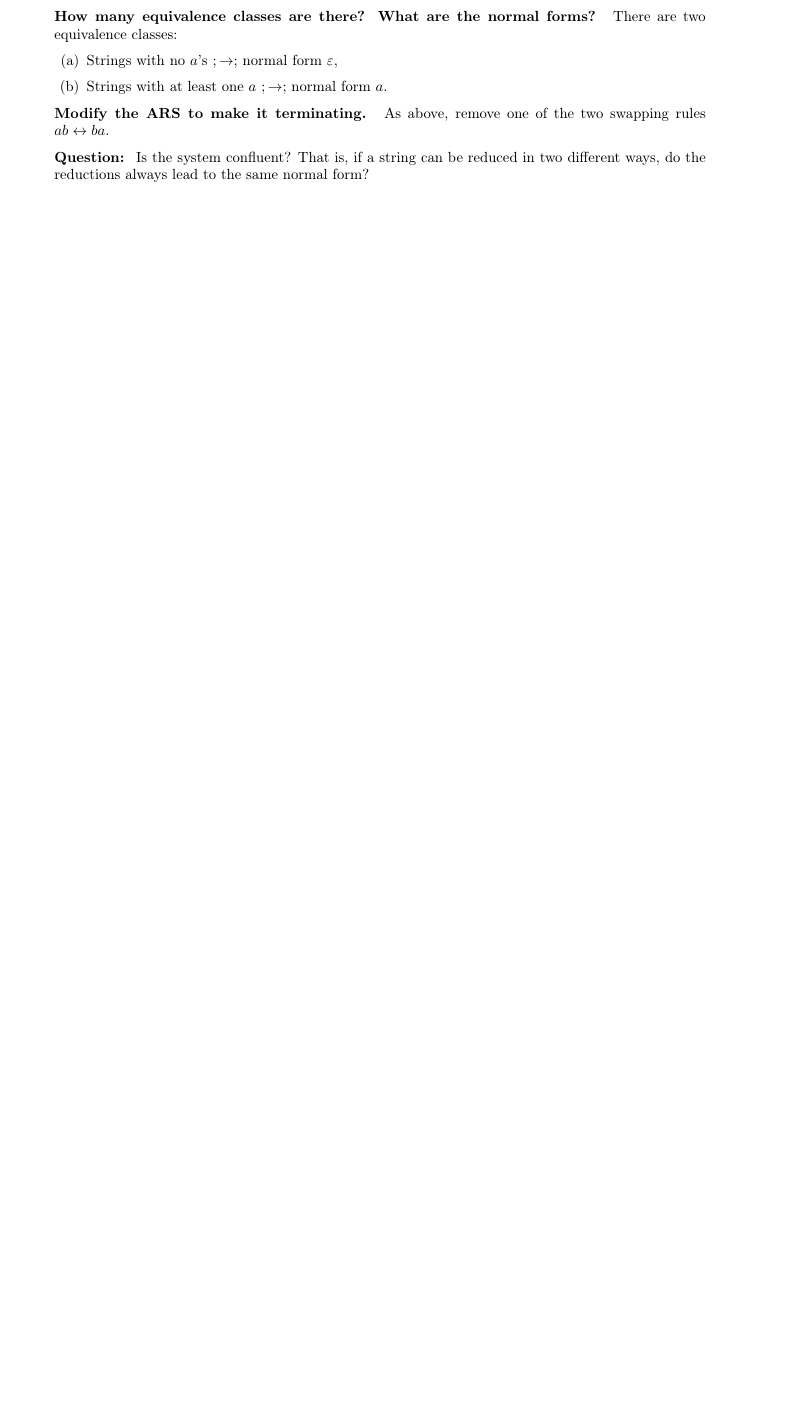
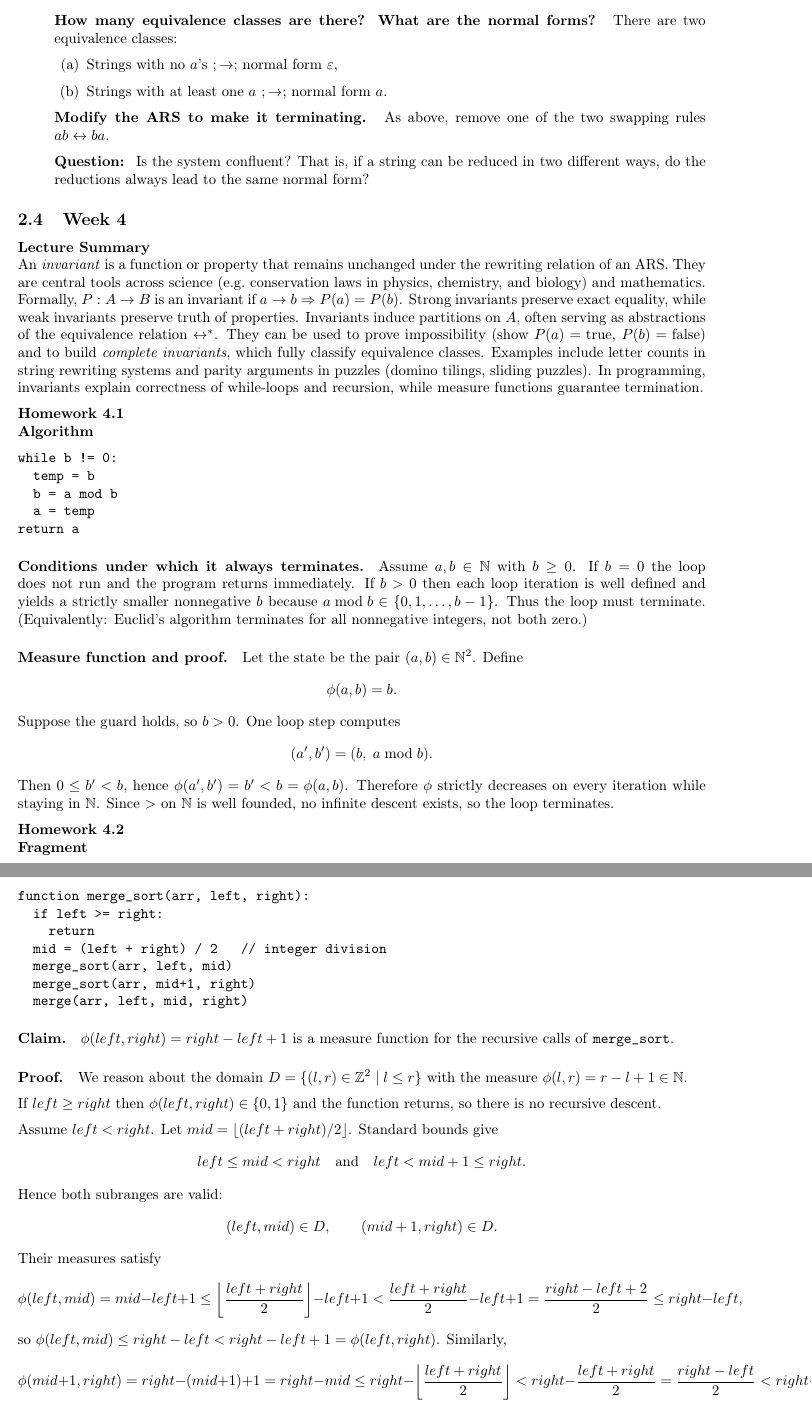
Before and after one commit to evhxn/CPSC-354, a LaTeX paper (report.tex): part of page 5 of 5 before the commit and two parts of pages 5 and 6 of 6 after it, the two joined at a grey line, cut so that both start at the same text, the shorter picture padded with empty space. Compiled offline with pdfLaTeX.

Commit message:
Add files via upload
HW4

```diff
--- a/report.tex
+++ b/report.tex
@@ -360,6 +360,89 @@ Now replace the rule $aa \to \varepsilon$ with $aa \to a$.
 
 \end{enumerate}
 
+\subsection{Week 4}
+\textbf{Lecture Summary}
+\\An \emph{invariant} is a function or property that remains unchanged under the rewriting relation of an ARS.
+They are central tools across science (e.g.\ conservation laws in physics, chemistry, and biology) and mathematics.
+Formally, $P:A\to B$ is an invariant if $a\to b \Rightarrow P(a)=P(b)$.
+Strong invariants preserve exact equality, while weak invariants preserve truth of properties.
+Invariants induce partitions on $A$, often serving as abstractions of the equivalence relation $\leftrightarrow^\ast$.
+They can be used to prove impossibility (show $P(a)=\text{true}$, $P(b)=\text{false}$) and to build \emph{complete invariants}, which fully classify equivalence classes.
+Examples include letter counts in string rewriting systems and parity arguments in puzzles (domino tilings, sliding puzzles).
+In programming, invariants explain correctness of while-loops and recursion, while measure functions guarantee termination.
+
+
+\textbf{Homework 4.1}\\
+\textbf{Algorithm}
+\begin{verbatim}
+while b != 0:
+  temp = b
+  b = a mod b
+  a = temp
+return a
+\end{verbatim}
+
+\paragraph{Conditions under which it always terminates.}
+Assume \(a,b\in\mathbb{N}\) with \(b\ge 0\). If \(b=0\) the loop does not run and the program returns immediately. If \(b>0\) then each loop iteration is well defined and yields a strictly smaller nonnegative \(b\) because \(a \bmod b\in\{0,1,\dots,b-1\}\). Thus the loop must terminate. (Equivalently: Euclid’s algorithm terminates for all nonnegative integers, not both zero.)
+
+\paragraph{Measure function and proof.}
+Let the state be the pair \((a,b)\in\mathbb{N}^2\). Define
+\[
+\phi(a,b)=b.
+\]
+Suppose the guard holds, so \(b>0\). One loop step computes
+\[
+(a',b')=(b,\; a\bmod b).
+\]
+Then \(0\le b' < b\), hence \(\phi(a',b')=b' < b=\phi(a,b)\).
+Therefore \(\phi\) strictly decreases on every iteration while staying in \(\mathbb{N}\). Since \(>\) on \(\mathbb{N}\) is well founded, no infinite descent exists, so the loop terminates.
+
+\textbf{Homework 4.2}\\
+\textbf{Fragment}
+\begin{verbatim}
+function merge_sort(arr, left, right):
+  if left >= right:
+    return
+  mid = (left + right) / 2   // integer division
+  merge_sort(arr, left, mid)
+  merge_sort(arr, mid+1, right)
+  merge(arr, left, mid, right)
+\end{verbatim}
+
+\paragraph{Claim.}
+\(\displaystyle \phi(left,right)=right-left+1\) is a measure function for the recursive calls of \texttt{merge\_sort}.
+
+\paragraph{Proof.}
+We reason about the domain \(D=\{(l,r)\in\mathbb{Z}^2 \mid l\le r\}\) with the measure \(\phi(l,r)=r-l+1\in\mathbb{N}\).
+
+If \(left\ge right\) then \(\phi(left,right)\in\{0,1\}\) and the function returns, so there is no recursive descent.
+
+Assume \(left<right\). Let \(mid=\lfloor (left+right)/2\rfloor\). Standard bounds give
+\[
+left \le mid < right \quad\text{and}\quad left < mid+1 \le right.
+\]
+Hence both subranges are valid:
+\[
+(left,mid)\in D, \qquad (mid+1,right)\in D.
+\]
+Their measures satisfy
+\[
+\phi(left,mid)=mid-left+1 \le \left\lfloor\frac{left+right}{2}\right\rfloor-left+1
+< \frac{left+right}{2}-left+1
+= \frac{right-left+2}{2} \le right-left,
+\]
+so \(\phi(left,mid) \le right-left < right-left+1=\phi(left,right)\). Similarly,
+\[
+\phi(mid+1,right)=right-(mid+1)+1=right-mid
+\le right-\left\lfloor\frac{left+right}{2}\right\rfloor
+< right-\frac{left+right}{2}
+= \frac{right-left}{2}
+< right-left+1=\phi(left,right).
+\]
+Thus each recursive argument strictly decreases the measure \(\phi\). Since \(\phi\) takes values in \(\mathbb{N}\) and strictly decreases along every recursion chain, the recursion is well founded and \texttt{merge\_sort} terminates.
+
+\textbf{Question:} \\
+We can discovered that Euclid’s algorithm always stops. But how could you use an invariant to also show that it actually gives the greatest common divisor, not just any number?
 
 \section{Evidence of Participation}
 
```
Also changed, not shown: report.pdf, report.tex (2 more changed lines).
